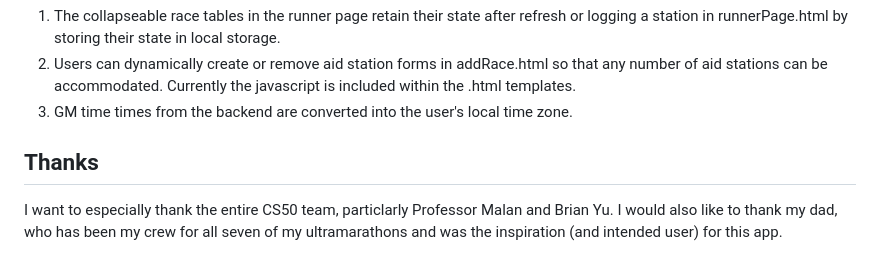
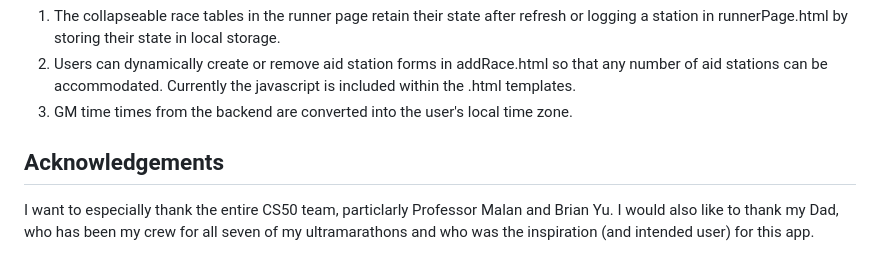
Before and after one commit to Rice-Tech/UltraCrew, a Markdown page: README.md, the part around the change. GitHub-like rendering.

```diff
--- a/README.md
+++ b/README.md
@@ -34,5 +34,5 @@ A few of the desired frontend behaviors required Javascript.
 2. Users can dynamically create or remove aid station forms in addRace.html so that any number of aid stations can be accommodated.
 Currently the javascript is included within the .html templates.
 3. GM time times from the backend are converted into the user's local time zone.
-## Thanks
-I want to especially thank the entire CS50 team, particlarly Professor Malan and Brian Yu. I would also like to thank my dad, who has been my crew for all seven of my ultramarathons and was the inspiration (and intended user) for this app.
+## Acknowledgements
+I want to especially thank the entire CS50 team, particlarly Professor Malan and Brian Yu. I would also like to thank my Dad, who has been my crew for all seven of my ultramarathons and who was the inspiration (and intended user) for this app.
```
